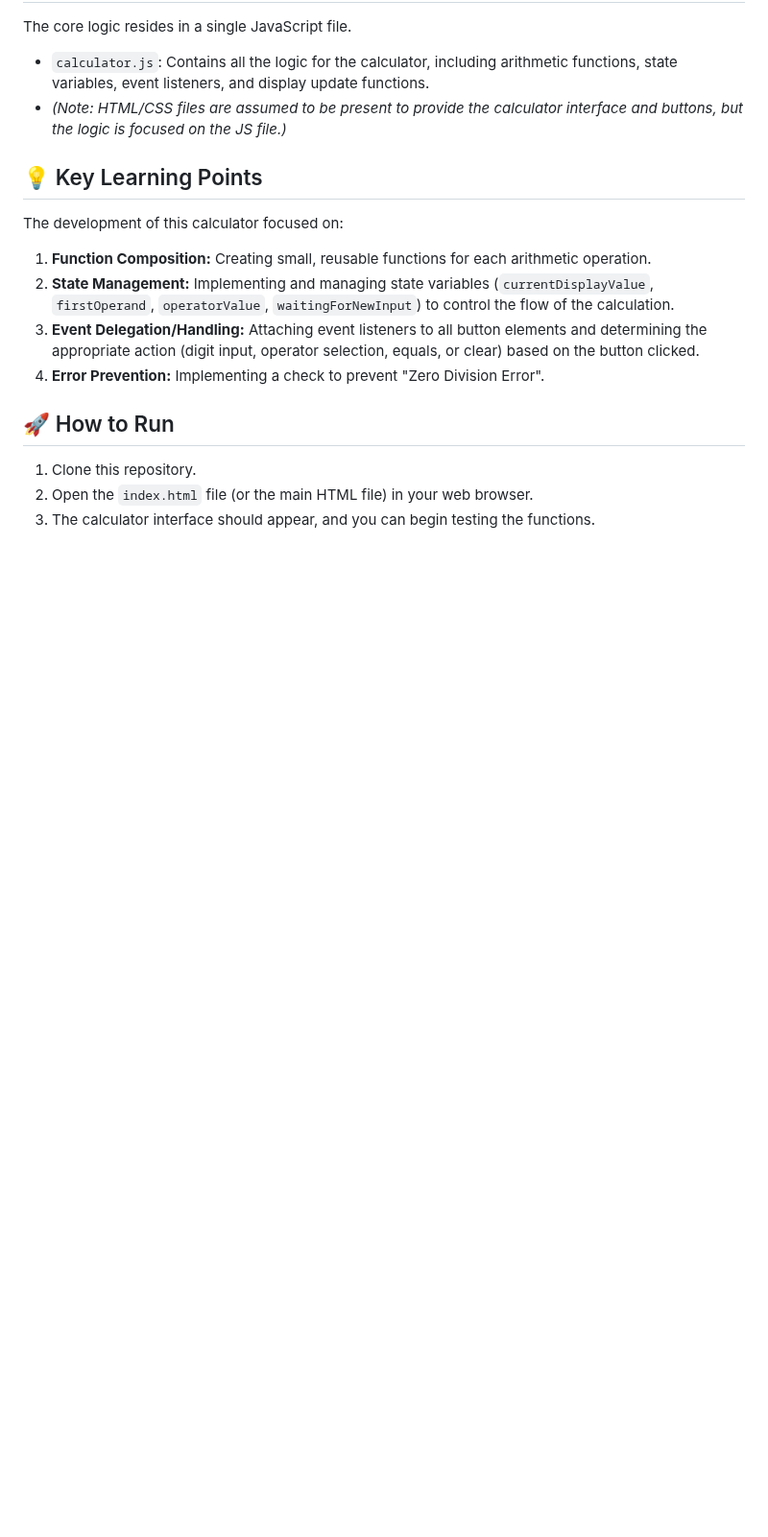
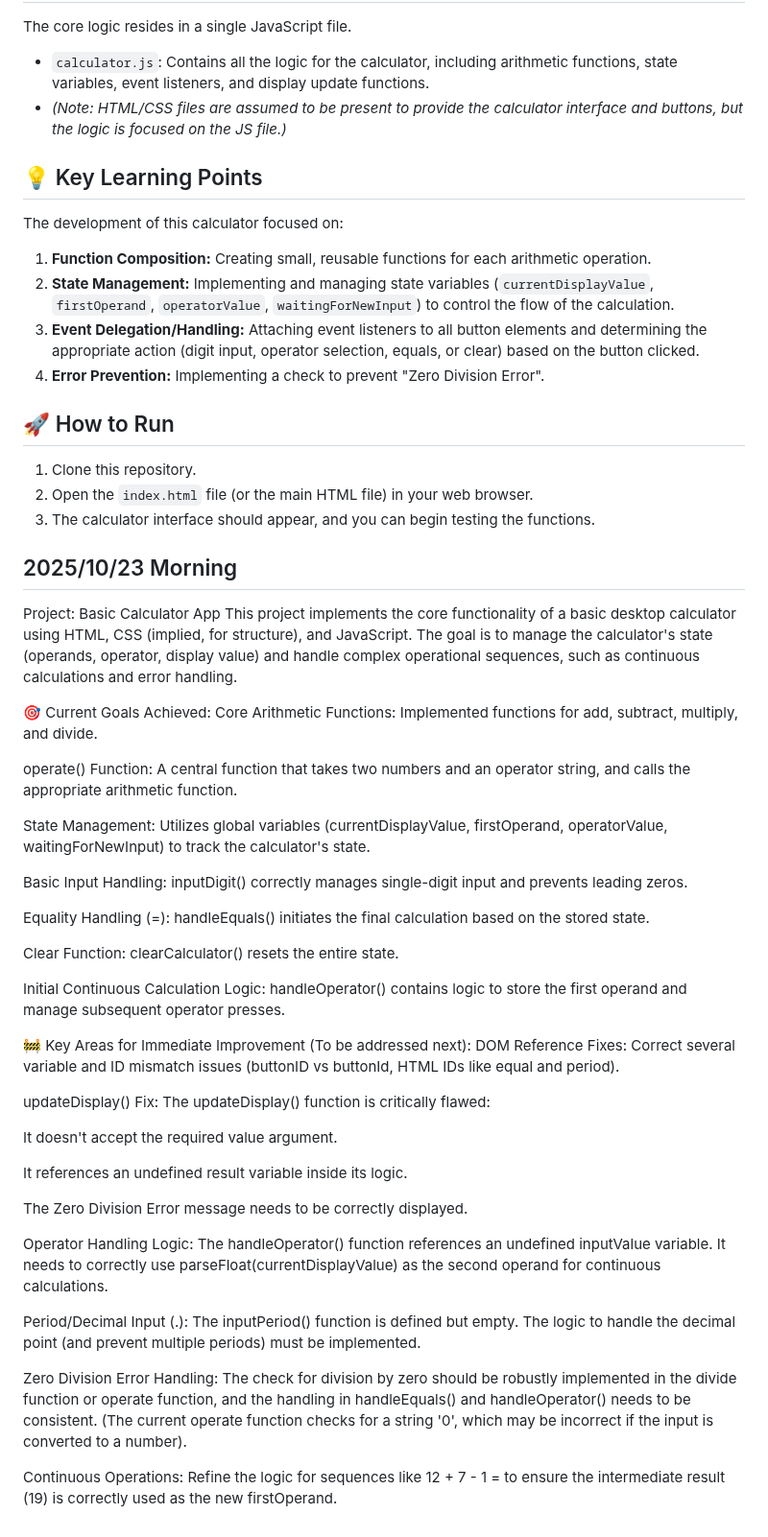
Before and after one commit to LJDJGC/Learning-log, a Markdown page: README.md, the part around the change. Shown at 96% size. Drawn GitHub-style; blank space fills up the shorter version.

Commit message:
2025/10/23 Morning

```diff
--- a/README.md
+++ b/README.md
@@ -1464,3 +1464,42 @@ The development of this calculator focused on:
 1.  Clone this repository.
 2.  Open the `index.html` file (or the main HTML file) in your web browser.
 3.  The calculator interface should appear, and you can begin testing the functions.
+
+## 2025/10/23 Morning
+
+Project: Basic Calculator App
+This project implements the core functionality of a basic desktop calculator using HTML, CSS (implied, for structure), and JavaScript. The goal is to manage the calculator's state (operands, operator, display value) and handle complex operational sequences, such as continuous calculations and error handling.
+
+🎯 Current Goals Achieved:
+Core Arithmetic Functions: Implemented functions for add, subtract, multiply, and divide.
+
+operate() Function: A central function that takes two numbers and an operator string, and calls the appropriate arithmetic function.
+
+State Management: Utilizes global variables (currentDisplayValue, firstOperand, operatorValue, waitingForNewInput) to track the calculator's state.
+
+Basic Input Handling: inputDigit() correctly manages single-digit input and prevents leading zeros.
+
+Equality Handling (=): handleEquals() initiates the final calculation based on the stored state.
+
+Clear Function: clearCalculator() resets the entire state.
+
+Initial Continuous Calculation Logic: handleOperator() contains logic to store the first operand and manage subsequent operator presses.
+
+🚧 Key Areas for Immediate Improvement (To be addressed next):
+DOM Reference Fixes: Correct several variable and ID mismatch issues (buttonID vs buttonId, HTML IDs like equal and period).
+
+updateDisplay() Fix: The updateDisplay() function is critically flawed:
+
+It doesn't accept the required value argument.
+
+It references an undefined result variable inside its logic.
+
+The Zero Division Error message needs to be correctly displayed.
+
+Operator Handling Logic: The handleOperator() function references an undefined inputValue variable. It needs to correctly use parseFloat(currentDisplayValue) as the second operand for continuous calculations.
+
+Period/Decimal Input (.): The inputPeriod() function is defined but empty. The logic to handle the decimal point (and prevent multiple periods) must be implemented.
+
+Zero Division Error Handling: The check for division by zero should be robustly implemented in the divide function or operate function, and the handling in handleEquals() and handleOperator() needs to be consistent. (The current operate function checks for a string '0', which may be incorrect if the input is converted to a number).
+
+Continuous Operations: Refine the logic for sequences like 12 + 7 - 1 = to ensure the intermediate result (19) is correctly used as the new firstOperand.
```
